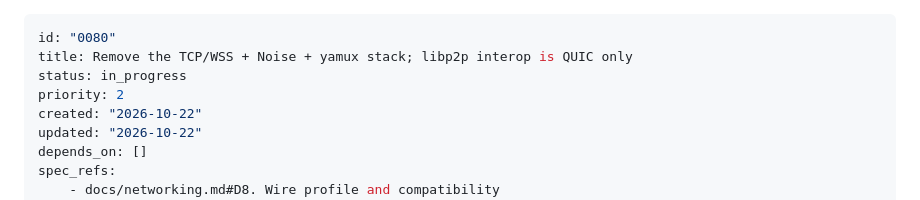
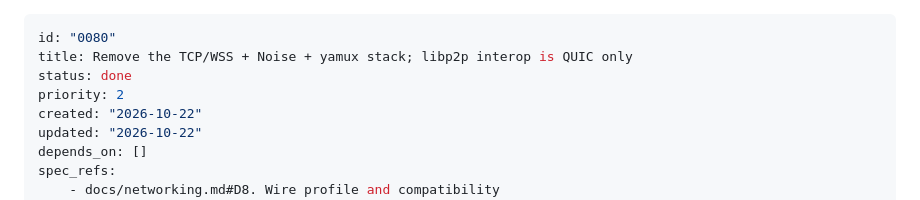
Before and after one commit to whyrusleeping/ipfs-nu, a Markdown page: backlog/0080-remove-the-tcp-wss-noise-yamux-stack-libp2p-intero.md, the part around the change. Rendered like a GitHub page.

Commit message:
backlog: status

```diff
--- a/backlog/0080-remove-the-tcp-wss-noise-yamux-stack-libp2p-intero.md
+++ b/backlog/0080-remove-the-tcp-wss-noise-yamux-stack-libp2p-intero.md
@@ -1,7 +1,7 @@
 ---
 id: "0080"
 title: Remove the TCP/WSS + Noise + yamux stack; libp2p interop is QUIC only
-status: in_progress
+status: done
 priority: 2
 created: "2026-10-22"
 updated: "2026-10-22"
```
